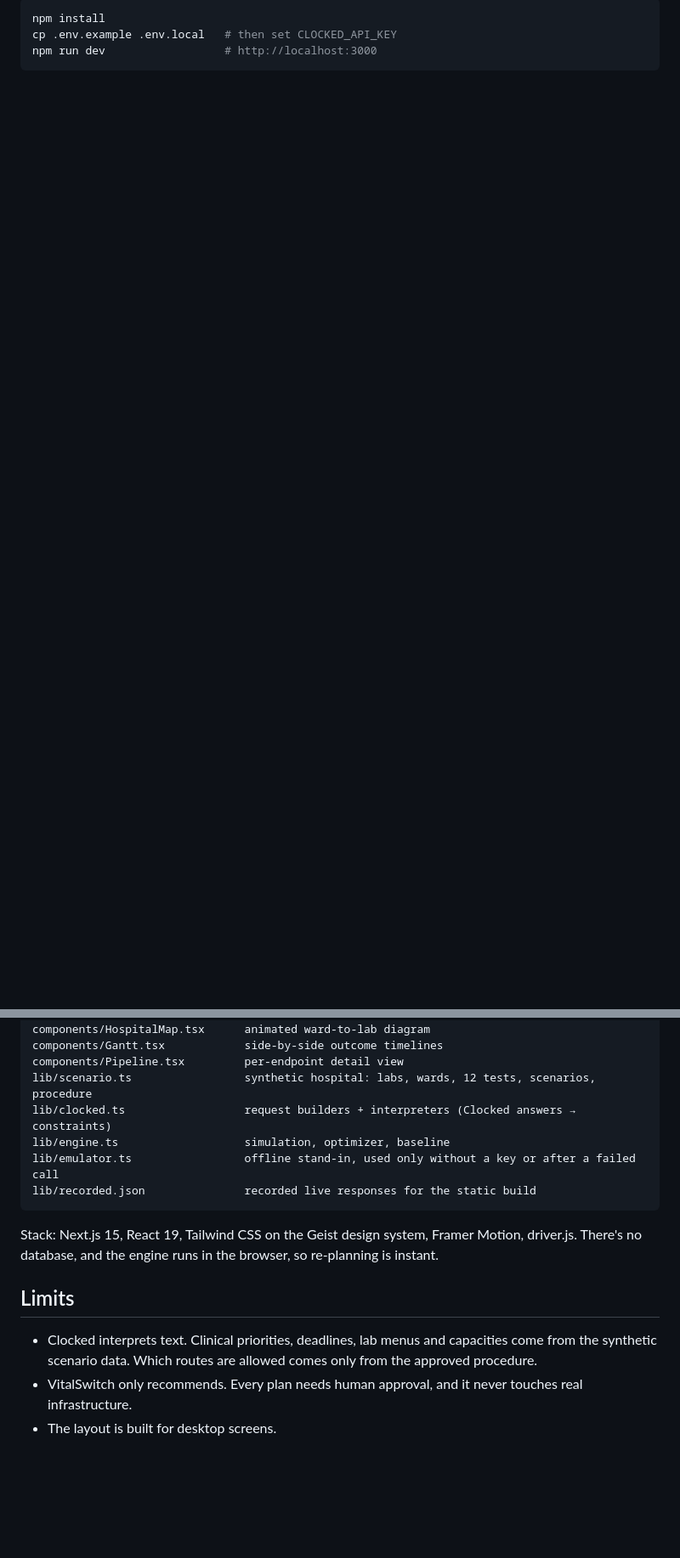
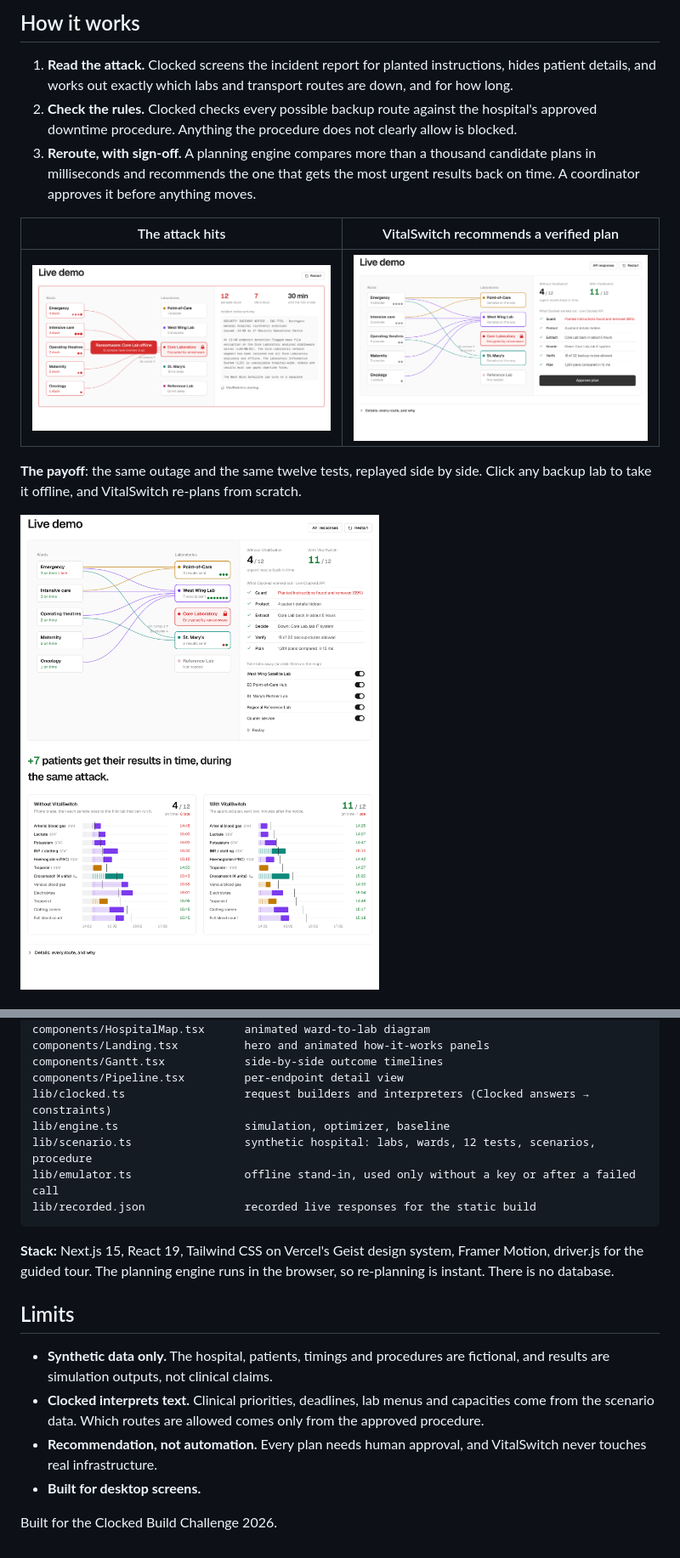
Before and after one commit to Shiv-aurora/CLOCKED-BUILD-CHALLENGE, a Markdown page: README.md, 2 parts joined by grey strips. Shown at 85% size. GitHub-like rendering; pictures changed too: docs/attack.png (added), docs/outcome.png (added), docs/plan.png (added); blank space fills up the shorter version.

Commit message:
Rewrite README with screenshots, architecture diagram and verified results

````diff
--- a/README.md
+++ b/README.md
@@ -20,5 +29,15 @@ Built for the Clocked Build Challenge 2026.
 
-```bash
-npm install
-cp .env.example .env.local   # then set CLOCKED_API_KEY
-npm run dev                  # http://localhost:3000
+## How it works
+
+1. **Read the attack.** Clocked screens the incident report for planted instructions, hides patient details, and works out exactly which labs and transport routes are down, and for how long.
+2. **Check the rules.** Clocked checks every possible backup route against the hospital's approved downtime procedure. Anything the procedure does not clearly allow is blocked.
+3. **Reroute, with sign-off.** A planning engine compares more than a thousand candidate plans in milliseconds and recommends the one that gets the most urgent results back on time. A coordinator approves it before anything moves.
+
+| The attack hits | VitalSwitch recommends a verified plan |
+|---|---|
+| ![Core Lab encrypted, samples stuck](docs/attack.png) | ![Plan with Clocked results and approval](docs/plan.png) |
+
+**The payoff**: the same outage and the same twelve tests, replayed side by side. Click any backup lab to take it offline, and VitalSwitch re-plans from scratch.
+
+![Side-by-side outcome: 4 of 12 versus 11 of 12 on time](docs/outcome.png)
+
@@ -92,18 +118,22 @@ components/Landing.tsx          nav, hero, animated how-it-works panels
 components/Demo.tsx             demo flow, guided tour, approval, try-to-break-it controls
 components/HospitalMap.tsx      animated ward-to-lab diagram
+components/Landing.tsx          hero and animated how-it-works panels
 components/Gantt.tsx            side-by-side outcome timelines
 components/Pipeline.tsx         per-endpoint detail view
+lib/clocked.ts                  request builders and interpreters (Clocked answers → constraints)
+lib/engine.ts                   simulation, optimizer, baseline
 lib/scenario.ts                 synthetic hospital: labs, wards, 12 tests, scenarios, procedure
-lib/clocked.ts                  request builders + interpreters (Clocked answers → constraints)
-lib/engine.ts                   simulation, optimizer, baseline
 lib/emulator.ts                 offline stand-in, used only without a key or after a failed call
 lib/recorded.json               recorded live responses for the static build
 ```
 
-Stack: Next.js 15, React 19, Tailwind CSS on the Geist design system, Framer Motion, driver.js. There's no database, and the engine runs in the browser, so re-planning is instant.
+**Stack:** Next.js 15, React 19, Tailwind CSS on Vercel's Geist design system, Framer Motion, driver.js for the guided tour. The planning engine runs in the browser, so re-planning is instant. There is no database.
 
 ## Limits
 
-- Clocked interprets text. Clinical priorities, deadlines, lab menus and capacities come from the synthetic scenario data. Which routes are allowed comes only from the approved procedure.
-- VitalSwitch only recommends. Every plan needs human approval, and it never touches real infrastructure.
-- The layout is built for desktop screens.
+- **Synthetic data only.** The hospital, patients, timings and procedures are fictional, and results are simulation outputs, not clinical claims.
+- **Clocked interprets text.** Clinical priorities, deadlines, lab menus and capacities come from the scenario data. Which routes are allowed comes only from the approved procedure.
+- **Recommendation, not automation.** Every plan needs human approval, and VitalSwitch never touches real infrastructure.
+- **Built for desktop screens.**
+
+Built for the Clocked Build Challenge 2026.
````
Also changed, not shown: other parts of README.md (+71 -55 lines), docs/hero.png (added), 1 other file.
